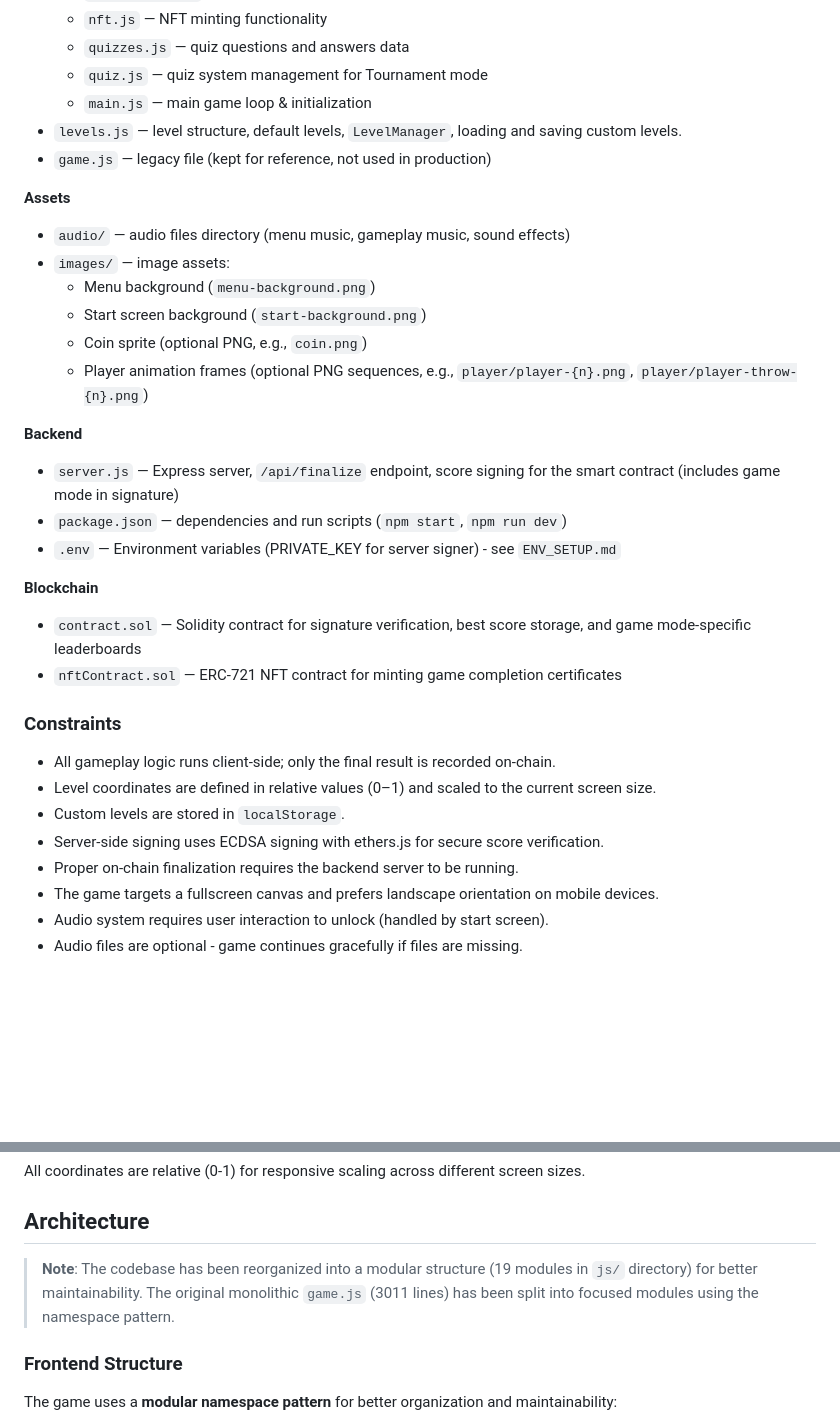
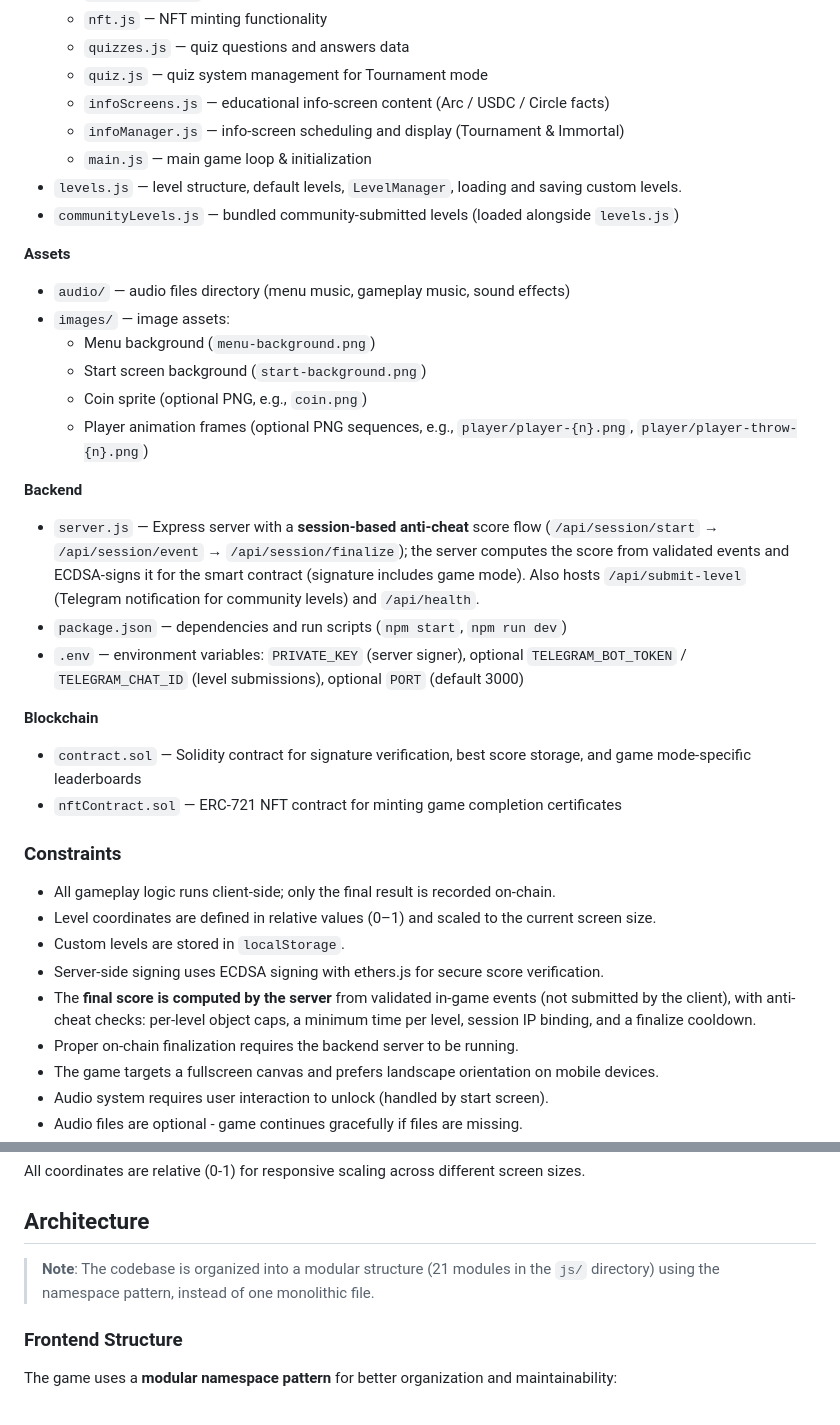
Before and after one commit to discodirector/ARCMAN-FINAL-SETTLEMENT, a Markdown page: README.md, 2 parts joined by grey strips. Rendered like a GitHub page; blank space fills up the shorter version.

```diff
--- a/README.md
+++ b/README.md
@@ -42,9 +42,11 @@ ARCMAN: Final Settlement is a browser-based arcade game in a retro pixel-art sty
   * `nft.js` — NFT minting functionality
   * `quizzes.js` — quiz questions and answers data
   * `quiz.js` — quiz system management for Tournament mode
+  * `infoScreens.js` — educational info-screen content (Arc / USDC / Circle facts)
+  * `infoManager.js` — info-screen scheduling and display (Tournament & Immortal)
   * `main.js` — main game loop & initialization
 * `levels.js` — level structure, default levels, `LevelManager`, loading and saving custom levels.
-* `game.js` — legacy file (kept for reference, not used in production)
+* `communityLevels.js` — bundled community-submitted levels (loaded alongside `levels.js`)
 
 **Assets**
 
@@ -57,9 +59,9 @@ ARCMAN: Final Settlement is a browser-based arcade game in a retro pixel-art sty
 
 **Backend**
 
-* `server.js` — Express server, `/api/finalize` endpoint, score signing for the smart contract (includes game mode in signature)
+* `server.js` — Express server with a **session-based anti-cheat** score flow (`/api/session/start` → `/api/session/event` → `/api/session/finalize`); the server computes the score from validated events and ECDSA-signs it for the smart contract (signature includes game mode). Also hosts `/api/submit-level` (Telegram notification for community levels) and `/api/health`.
 * `package.json` — dependencies and run scripts (`npm start`, `npm run dev`)
-* `.env` — Environment variables (PRIVATE_KEY for server signer) - see `ENV_SETUP.md`
+* `.env` — environment variables: `PRIVATE_KEY` (server signer), optional `TELEGRAM_BOT_TOKEN` / `TELEGRAM_CHAT_ID` (level submissions), optional `PORT` (default 3000)
 
 **Blockchain**
 
@@ -72,6 +74,7 @@ ARCMAN: Final Settlement is a browser-based arcade game in a retro pixel-art sty
 * Level coordinates are defined in relative values (0–1) and scaled to the current screen size.
 * Custom levels are stored in `localStorage`.
 * Server-side signing uses ECDSA signing with ethers.js for secure score verification.
+* The **final score is computed by the server** from validated in-game events (not submitted by the client), with anti-cheat checks: per-level object caps, a minimum time per level, session IP binding, and a finalize cooldown.
 * Proper on-chain finalization requires the backend server to be running.
 * The game targets a fullscreen canvas and prefers landscape orientation on mobile devices.
 * Audio system requires user interaction to unlock (handled by start screen).
@@ -284,7 +291,7 @@ All coordinates are relative (0-1) for responsive scaling across different scree
 
 ## Architecture
 
-> **Note**: The codebase has been reorganized into a modular structure (19 modules in `js/` directory) for better maintainability. The original monolithic `game.js` (3011 lines) has been split into focused modules using the namespace pattern.
+> **Note**: The codebase is organized into a modular structure (21 modules in the `js/` directory) using the namespace pattern, instead of one monolithic file.
 
 ### Frontend Structure
 
```
Also changed, not shown: other parts of README.md (+62 -41 lines).
